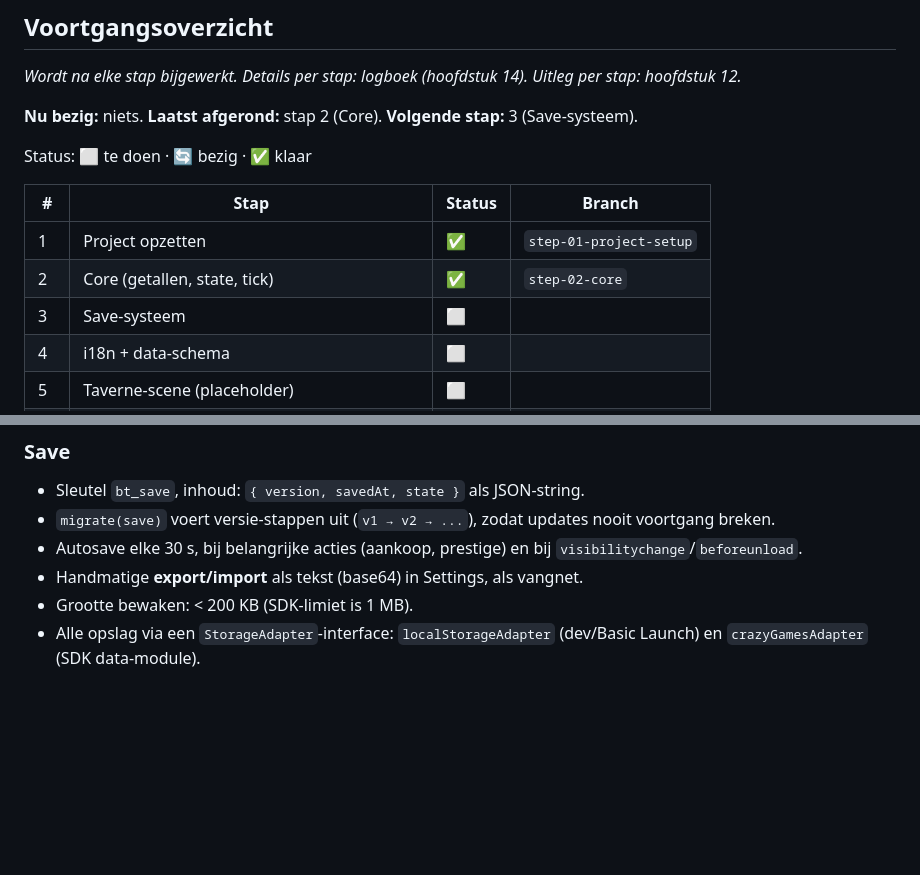
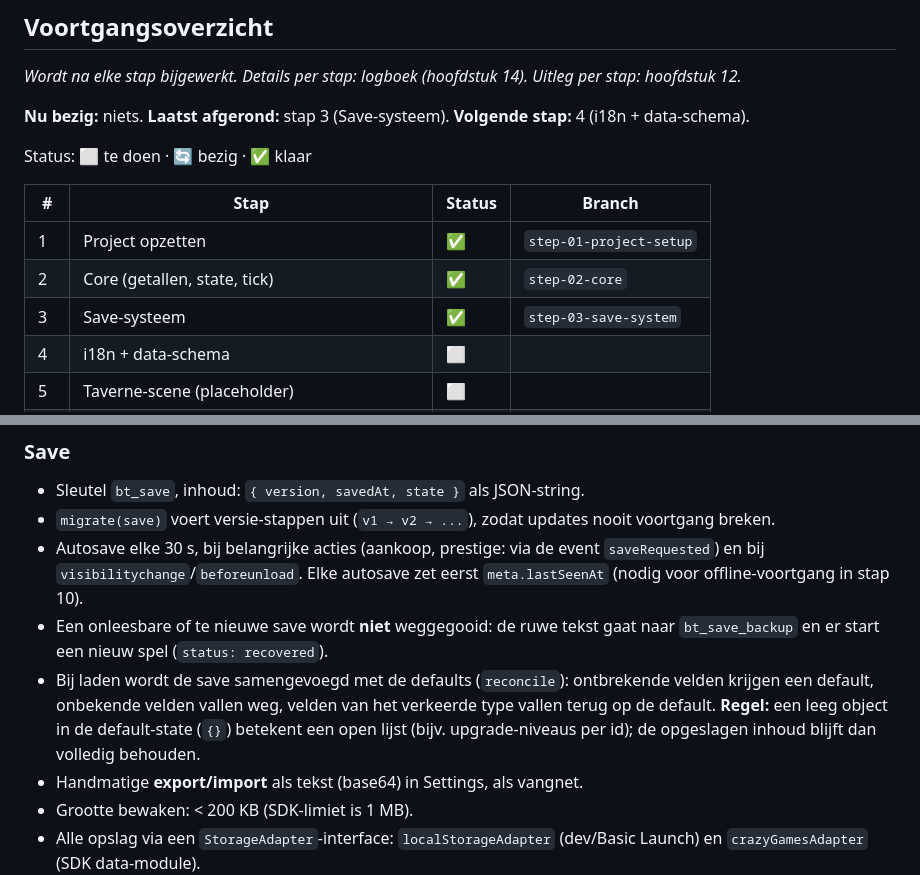
Before and after one commit to TripR27/CrazyGamesGame, a Markdown page: SPEC.md, 2 parts joined by grey strips. Drawn GitHub-style; blank space fills up the shorter version.

```diff
--- a/SPEC.md
+++ b/SPEC.md
@@ -9,7 +9,7 @@
 
 *Wordt na elke stap bijgewerkt. Details per stap: logboek (hoofdstuk 14). Uitleg per stap: hoofdstuk 12.*
 
-**Nu bezig:** niets. **Laatst afgerond:** stap 2 (Core). **Volgende stap:** 3 (Save-systeem).
+**Nu bezig:** niets. **Laatst afgerond:** stap 3 (Save-systeem). **Volgende stap:** 4 (i18n + data-schema).
 
 Status: ⬜ te doen · 🔄 bezig · ✅ klaar
 
@@ -17,7 +17,7 @@ Status: ⬜ te doen · 🔄 bezig · ✅ klaar
 |---|---|---|---|
 | 1 | Project opzetten | ✅ | `step-01-project-setup` |
 | 2 | Core (getallen, state, tick) | ✅ | `step-02-core` |
-| 3 | Save-systeem | ⬜ | |
+| 3 | Save-systeem | ✅ | `step-03-save-system` |
 | 4 | i18n + data-schema | ⬜ | |
 | 5 | Taverne-scene (placeholder) | ⬜ | |
 | 6 | Klanten | ⬜ | |
@@ -174,7 +174,9 @@ Bestandsnamen: `kebab-case.ts`. Eén verantwoordelijkheid per bestand; een besta
 
 - Sleutel `bt_save`, inhoud: `{ version, savedAt, state }` als JSON-string.
 - `migrate(save)` voert versie-stappen uit (`v1 → v2 → ...`), zodat updates nooit voortgang breken.
-- Autosave elke 30 s, bij belangrijke acties (aankoop, prestige) en bij `visibilitychange`/`beforeunload`.
+- Autosave elke 30 s, bij belangrijke acties (aankoop, prestige: via de event `saveRequested`) en bij `visibilitychange`/`beforeunload`. Elke autosave zet eerst `meta.lastSeenAt` (nodig voor offline-voortgang in stap 10).
+- Een onleesbare of te nieuwe save wordt **niet** weggegooid: de ruwe tekst gaat naar `bt_save_backup` en er start een nieuw spel (`status: recovered`).
+- Bij laden wordt de save samengevoegd met de defaults (`reconcile`): ontbrekende velden krijgen een default, onbekende velden vallen weg, velden van het verkeerde type vallen terug op de default. **Regel:** een leeg object in de default-state (`{}`) betekent een open lijst (bijv. upgrade-niveaus per id); de opgeslagen inhoud blijft dan volledig behouden.
 - Handmatige **export/import** als tekst (base64) in Settings, als vangnet.
 - Grootte bewaken: < 200 KB (SDK-limiet is 1 MB).
 - Alle opslag via een `StorageAdapter`-interface: `localStorageAdapter` (dev/Basic Launch) en `crazyGamesAdapter` (SDK data-module).
```
Also changed, not shown: other parts of SPEC.md (+21 -1 lines).
